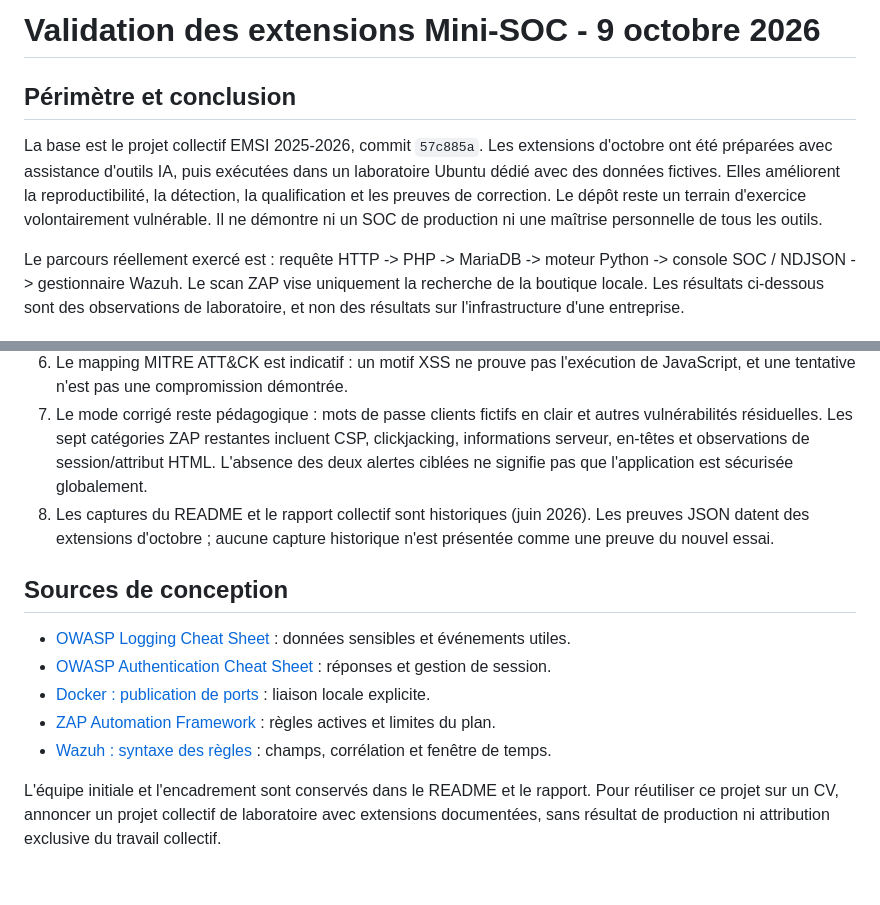
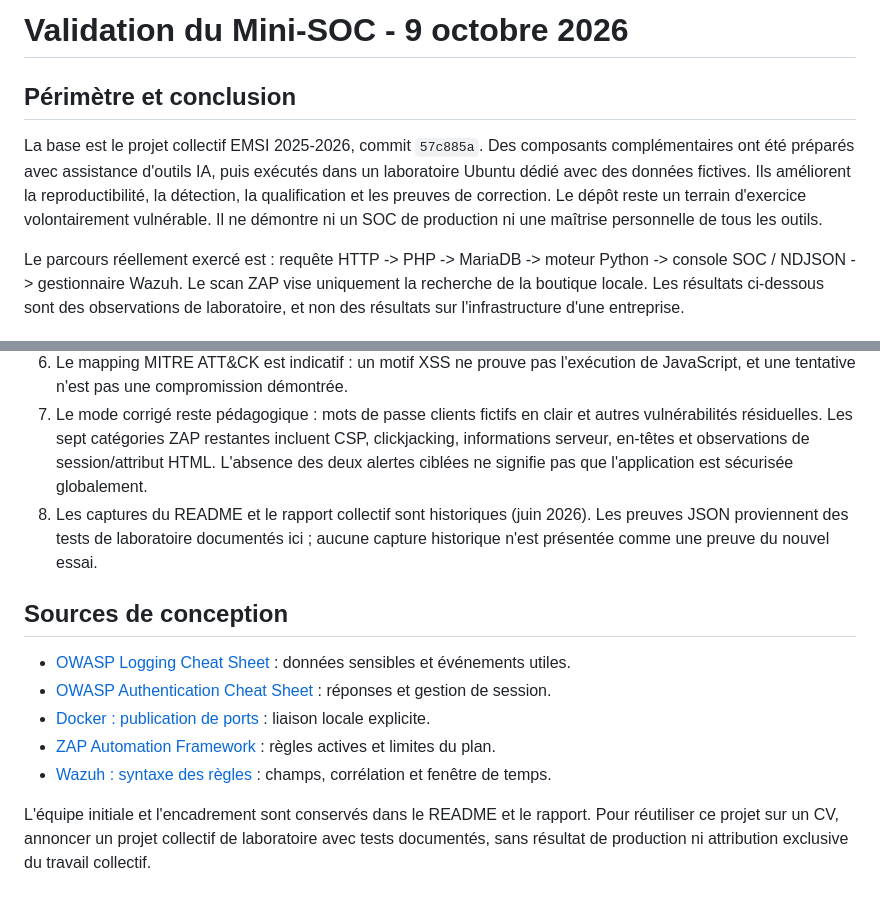
Before and after one commit to anaselkarkouri/Mini-SOC-Web, a Markdown page: docs/VALIDATION_20261009.md, 2 parts joined by grey strips. Rendered like a GitHub page.

Commit message:
Clarify Mini-SOC project presentation

```diff
--- a/docs/VALIDATION_20261009.md
+++ b/docs/VALIDATION_20261009.md
@@ -1,8 +1,8 @@
-# Validation des extensions Mini-SOC - 9 octobre 2026
+# Validation du Mini-SOC - 9 octobre 2026
 
 ## Périmètre et conclusion
 
-La base est le projet collectif EMSI 2025-2026, commit `57c885a`. Les extensions d'octobre ont été préparées avec assistance d'outils IA, puis exécutées dans un laboratoire Ubuntu dédié avec des données fictives. Elles améliorent la reproductibilité, la détection, la qualification et les preuves de correction. Le dépôt reste un terrain d'exercice volontairement vulnérable. Il ne démontre ni un SOC de production ni une maîtrise personnelle de tous les outils.
+La base est le projet collectif EMSI 2025-2026, commit `57c885a`. Des composants complémentaires ont été préparés avec assistance d'outils IA, puis exécutés dans un laboratoire Ubuntu dédié avec des données fictives. Ils améliorent la reproductibilité, la détection, la qualification et les preuves de correction. Le dépôt reste un terrain d'exercice volontairement vulnérable. Il ne démontre ni un SOC de production ni une maîtrise personnelle de tous les outils.
 
 Le parcours réellement exercé est : requête HTTP -> PHP -> MariaDB -> moteur Python -> console SOC / NDJSON -> gestionnaire Wazuh. Le scan ZAP vise uniquement la recherche de la boutique locale. Les résultats ci-dessous sont des observations de laboratoire, et non des résultats sur l'infrastructure d'une entreprise.
 
@@ -40,7 +40,7 @@ Les tests unitaires sont relançables avec les commandes du README. La CI exécu
 5. L'historique est protégé par les droits applicatifs, mais l'administrateur MariaDB peut le modifier. Il n'est pas immuable.
 6. Le mapping MITRE ATT&CK est indicatif : un motif XSS ne prouve pas l'exécution de JavaScript, et une tentative n'est pas une compromission démontrée.
 7. Le mode corrigé reste pédagogique : mots de passe clients fictifs en clair et autres vulnérabilités résiduelles. Les sept catégories ZAP restantes incluent CSP, clickjacking, informations serveur, en-têtes et observations de session/attribut HTML. L'absence des deux alertes ciblées ne signifie pas que l'application est sécurisée globalement.
-8. Les captures du README et le rapport collectif sont historiques (juin 2026). Les preuves JSON datent des extensions d'octobre ; aucune capture historique n'est présentée comme une preuve du nouvel essai.
+8. Les captures du README et le rapport collectif sont historiques (juin 2026). Les preuves JSON proviennent des tests de laboratoire documentés ici ; aucune capture historique n'est présentée comme une preuve du nouvel essai.
 
 ## Sources de conception
 
@@ -50,4 +50,4 @@ Les tests unitaires sont relançables avec les commandes du README. La CI exécu
 - [ZAP Automation Framework](https://www.zaproxy.org/docs/desktop/addons/automation-framework/job-ascan/) : règles actives et limites du plan.
 - [Wazuh : syntaxe des règles](https://documentation.wazuh.com/current/user-manual/ruleset/ruleset-xml-syntax/rules.html) : champs, corrélation et fenêtre de temps.
 
-L'équipe initiale et l'encadrement sont conservés dans le README et le rapport. Pour réutiliser ce projet sur un CV, annoncer un projet collectif de laboratoire avec extensions documentées, sans résultat de production ni attribution exclusive du travail collectif.
+L'équipe initiale et l'encadrement sont conservés dans le README et le rapport. Pour réutiliser ce projet sur un CV, annoncer un projet collectif de laboratoire avec tests documentés, sans résultat de production ni attribution exclusive du travail collectif.
```
Also changed, not shown: README.md (+2 -2 lines), docs/LECTURE_ANALYSTE.md (+1 -1 lines).
